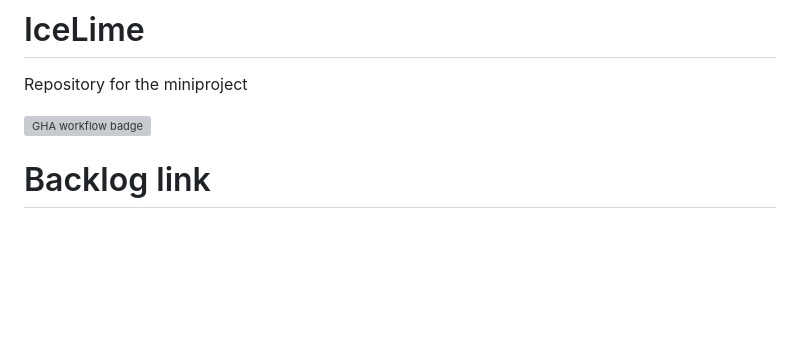
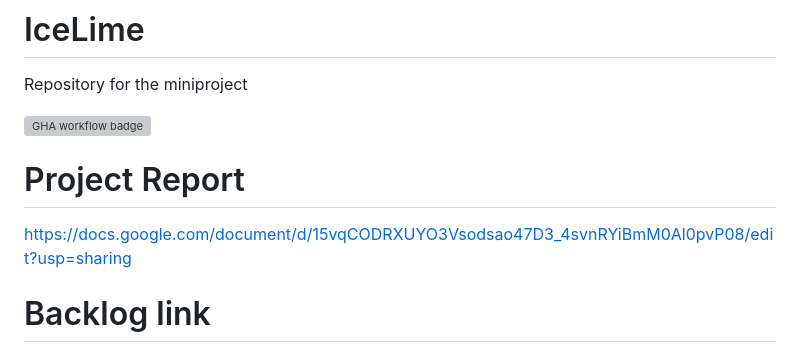
Before and after one commit to KaEerola/IceLime, a Markdown page: README.md, the part around the change. Rendered like a GitHub page; blank space fills up the shorter version; grey boxes are pictures that could not be loaded.

```diff
--- a/README.md
+++ b/README.md
@@ -2,6 +2,10 @@
 Repository for the miniproject
 
 ![GHA workflow badge](https://github.com/KaEerola/IceLime/workflows/CI/badge.svg)
+
+# Project Report
+
+https://docs.google.com/document/d/15vqCODRXUYO3Vsodsao47D3_4svnRYiBmM0Al0pvP08/edit?usp=sharing
 
 # Backlog link
 
```
